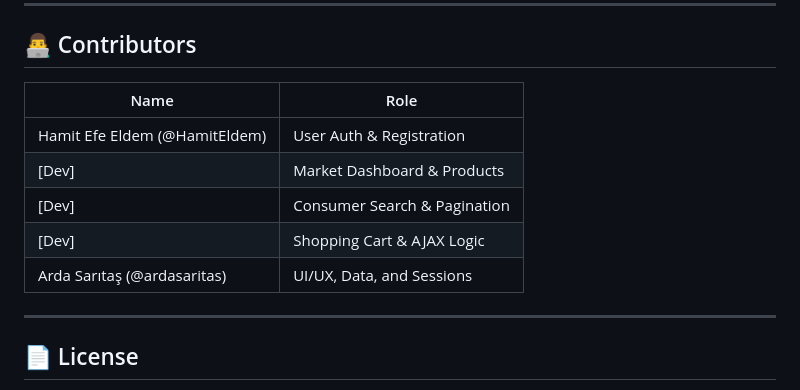
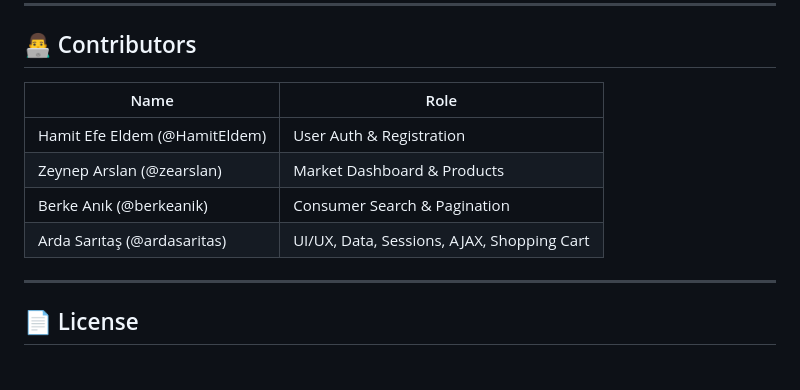
Before and after one commit to ardasaritas/ecom_256, a Markdown page: README.md, the part around the change. GitHub-like rendering.

```diff
--- a/README.md
+++ b/README.md
@@ -158,13 +158,12 @@ README.md
 
 ## 👨‍💻 Contributors
 
-| Name          | Role                      |
-|---------------|---------------------------|
-| Hamit Efe Eldem (@HamitEldem)      | User Auth & Registration  |
-| [Dev]      | Market Dashboard & Products |
-| [Dev]      | Consumer Search & Pagination |
-| [Dev]      | Shopping Cart & AJAX Logic |
-| Arda Sarıtaş (@ardasaritas)      | UI/UX, Data, and Sessions |
+| Name                         | Role                                       |
+|------------------------------|--------------------------------------------|
+| Hamit Efe Eldem (@HamitEldem)| User Auth & Registration                   |
+| Zeynep Arslan (@zearslan)    | Market Dashboard & Products                |
+| Berke Anık (@berkeanik)      | Consumer Search & Pagination               |
+| Arda Sarıtaş (@ardasaritas)  | UI/UX, Data, Sessions, AJAX, Shopping Cart |
 
 ---
 
```
